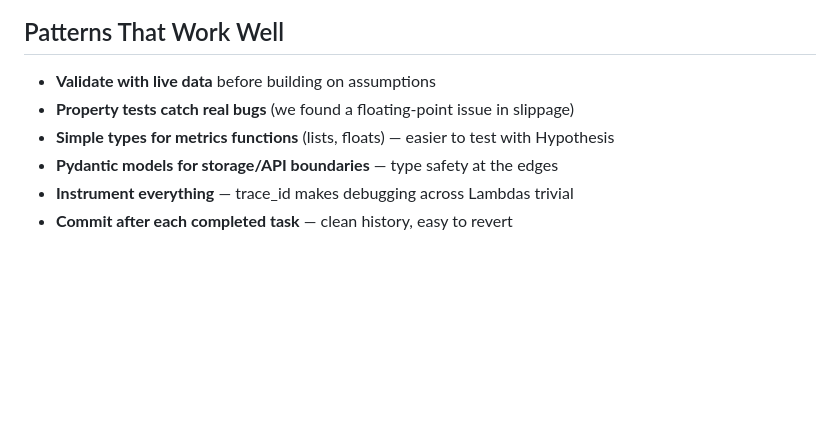
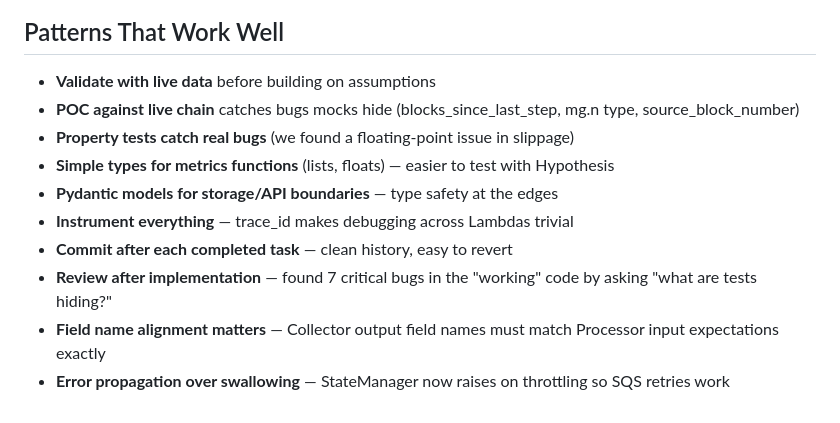
Before and after one commit to yzumbado/tao-mining-intelligence, a Markdown page: .kiro/steering/handoff.md, the part around one of its changes. GitHub-like rendering; blank space fills up the shorter version.

```diff
--- a/.kiro/steering/handoff.md
+++ b/.kiro/steering/handoff.md
@@ -186,8 +191,12 @@ python scripts/validate_fields.py   # SDK field validation (needs internet)
 ## Patterns That Work Well
 
 - **Validate with live data** before building on assumptions
+- **POC against live chain** catches bugs mocks hide (blocks_since_last_step, mg.n type, source_block_number)
 - **Property tests catch real bugs** (we found a floating-point issue in slippage)
 - **Simple types for metrics functions** (lists, floats) — easier to test with Hypothesis
 - **Pydantic models for storage/API boundaries** — type safety at the edges
 - **Instrument everything** — trace_id makes debugging across Lambdas trivial
 - **Commit after each completed task** — clean history, easy to revert
+- **Review after implementation** — found 7 critical bugs in the "working" code by asking "what are tests hiding?"
+- **Field name alignment matters** — Collector output field names must match Processor input expectations exactly
+- **Error propagation over swallowing** — StateManager now raises on throttling so SQS retries work
```
Also changed, not shown: other parts of .kiro/steering/handoff.md (+11 -6 lines), context.md (+10 -10 lines), kb/bittensor-mining-research.md (+6 -0 lines).
